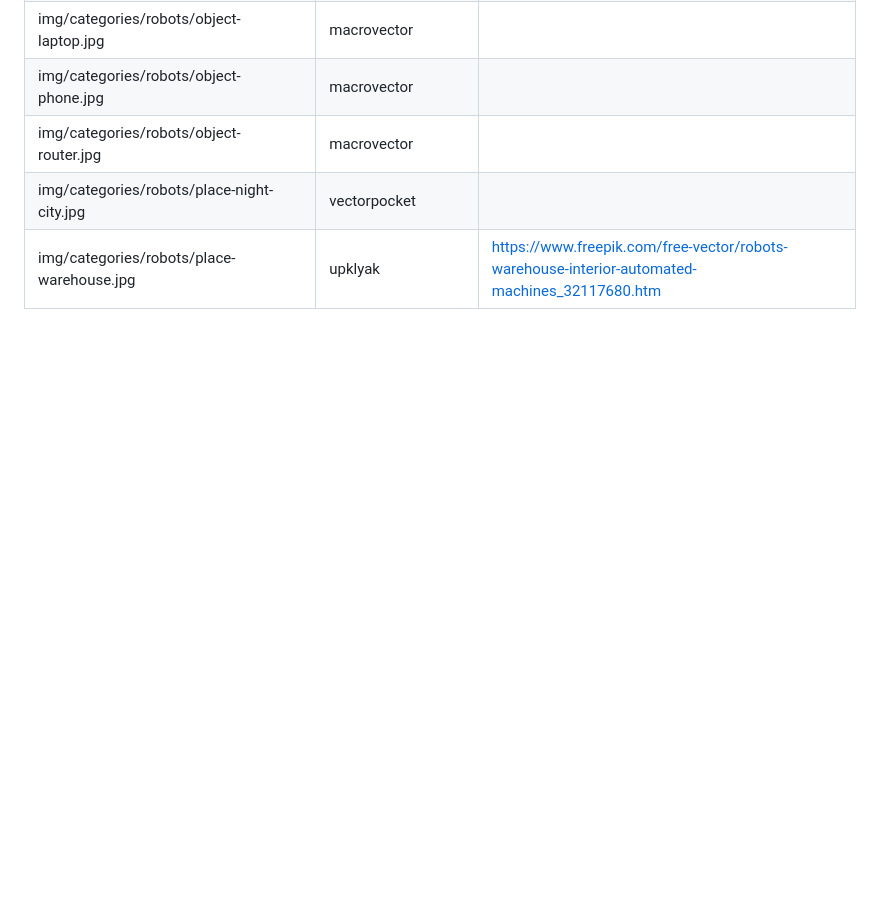
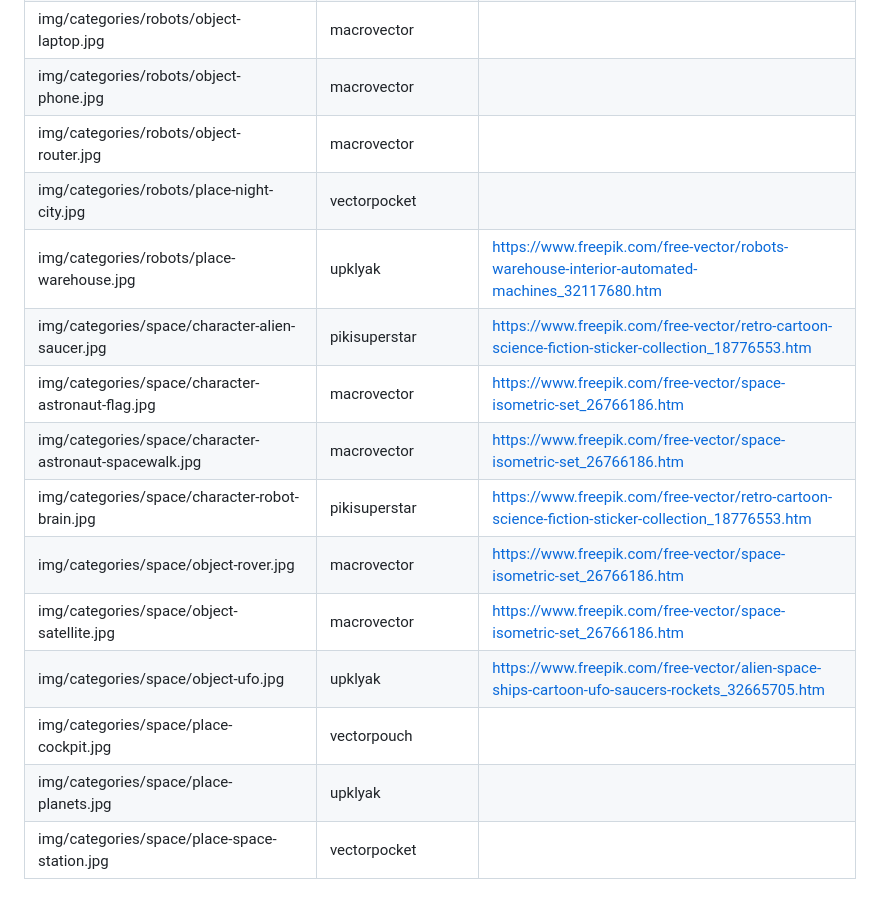
Before and after one commit to MarcFraile/storytelling-app, a Markdown page: attribution.md, the part around the change. GitHub-like rendering; blank space fills up the shorter version.

Commit message:
attribution: add entries for space setting.

```diff
--- a/attribution.md
+++ b/attribution.md
@@ -107,3 +107,13 @@ Please note that the free-to-use images require attribution, according to the Fr
 | img/categories/robots/object-router.jpg | macrovector | |
 | img/categories/robots/place-night-city.jpg | vectorpocket | |
 | img/categories/robots/place-warehouse.jpg | upklyak | https://www.freepik.com/free-vector/robots-warehouse-interior-automated-machines_32117680.htm |
+| img/categories/space/character-alien-saucer.jpg | pikisuperstar | https://www.freepik.com/free-vector/retro-cartoon-science-fiction-sticker-collection_18776553.htm |
+| img/categories/space/character-astronaut-flag.jpg | macrovector | https://www.freepik.com/free-vector/space-isometric-set_26766186.htm |
+| img/categories/space/character-astronaut-spacewalk.jpg | macrovector | https://www.freepik.com/free-vector/space-isometric-set_26766186.htm |
+| img/categories/space/character-robot-brain.jpg | pikisuperstar | https://www.freepik.com/free-vector/retro-cartoon-science-fiction-sticker-collection_18776553.htm |
+| img/categories/space/object-rover.jpg | macrovector | https://www.freepik.com/free-vector/space-isometric-set_26766186.htm |
+| img/categories/space/object-satellite.jpg | macrovector | https://www.freepik.com/free-vector/space-isometric-set_26766186.htm |
+| img/categories/space/object-ufo.jpg | upklyak | https://www.freepik.com/free-vector/alien-space-ships-cartoon-ufo-saucers-rockets_32665705.htm |
+| img/categories/space/place-cockpit.jpg | vectorpouch | |
+| img/categories/space/place-planets.jpg | upklyak | |
+| img/categories/space/place-space-station.jpg | vectorpocket | |
```
